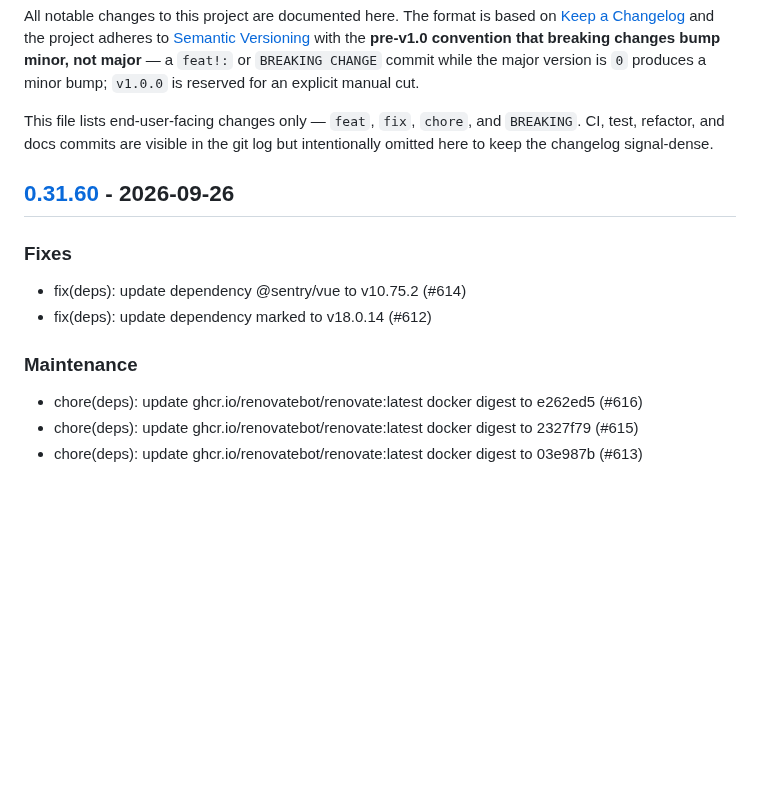
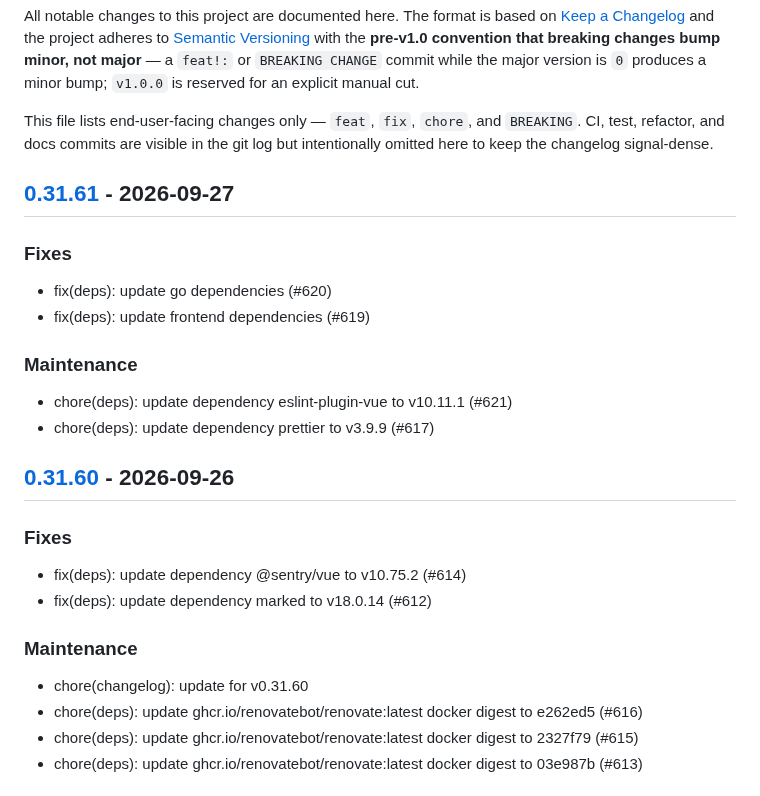
Before and after one commit to c-premus/documcp, a Markdown page: CHANGELOG.md, the part around one of its changes. Drawn GitHub-style; blank space fills up the shorter version.

Commit message:
chore(changelog): update for v0.31.61

```diff
--- a/CHANGELOG.md
+++ b/CHANGELOG.md
@@ -11,6 +11,18 @@ This file lists end-user-facing changes only — `feat`, `fix`, `chore`, and
 `BREAKING`. CI, test, refactor, and docs commits are visible in the git log
 but intentionally omitted here to keep the changelog signal-dense.
 
+## [0.31.61] - 2026-09-27
+
+### Fixes
+
+- fix(deps): update go dependencies (#620)
+- fix(deps): update frontend dependencies (#619)
+
+### Maintenance
+
+- chore(deps): update dependency eslint-plugin-vue to v10.11.1 (#621)
+- chore(deps): update dependency prettier to v3.9.9 (#617)
+
 ## [0.31.60] - 2026-09-26
 
 ### Fixes
@@ -20,6 +32,7 @@ but intentionally omitted here to keep the changelog signal-dense.
 
 ### Maintenance
 
+- chore(changelog): update for v0.31.60
 - chore(deps): update ghcr.io/renovatebot/renovate:latest docker digest to e262ed5 (#616)
 - chore(deps): update ghcr.io/renovatebot/renovate:latest docker digest to 2327f79 (#615)
 - chore(deps): update ghcr.io/renovatebot/renovate:latest docker digest to 03e987b (#613)
```
Also changed, not shown: other parts of CHANGELOG.md (+1 -0 lines).
